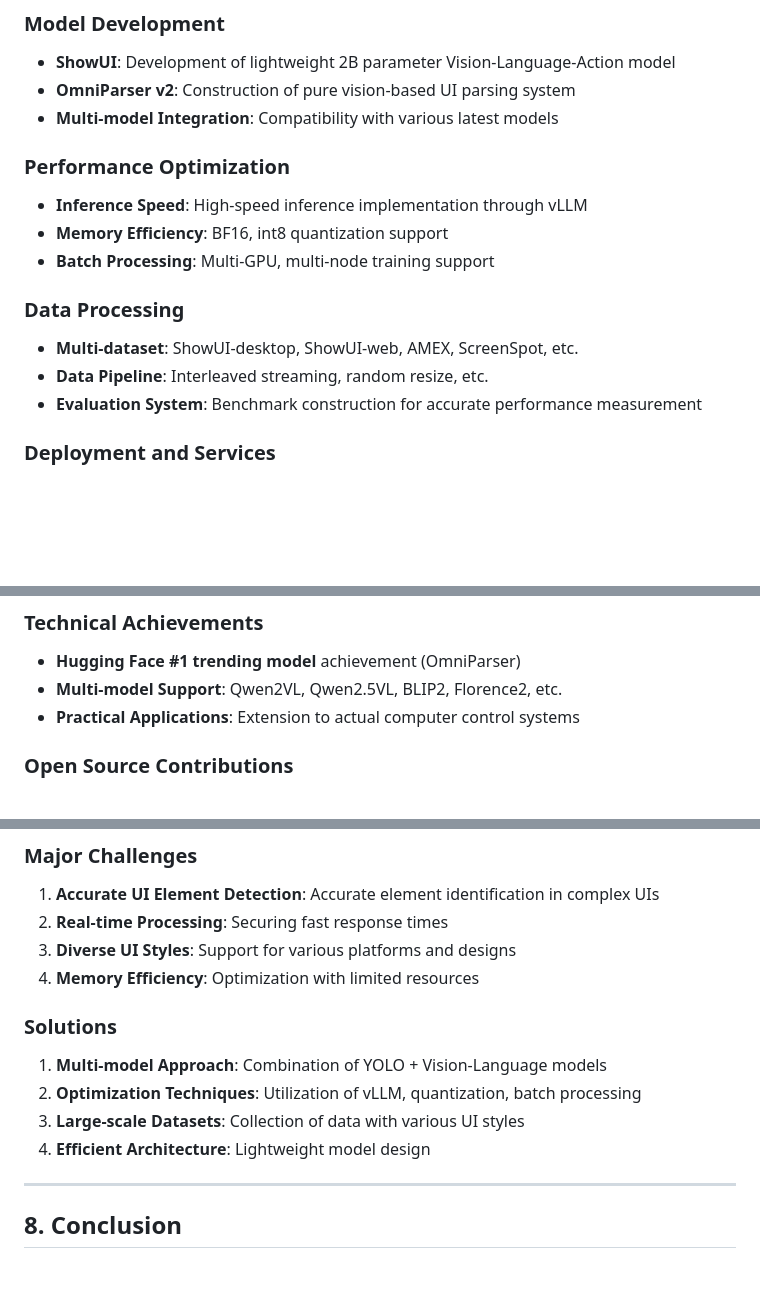
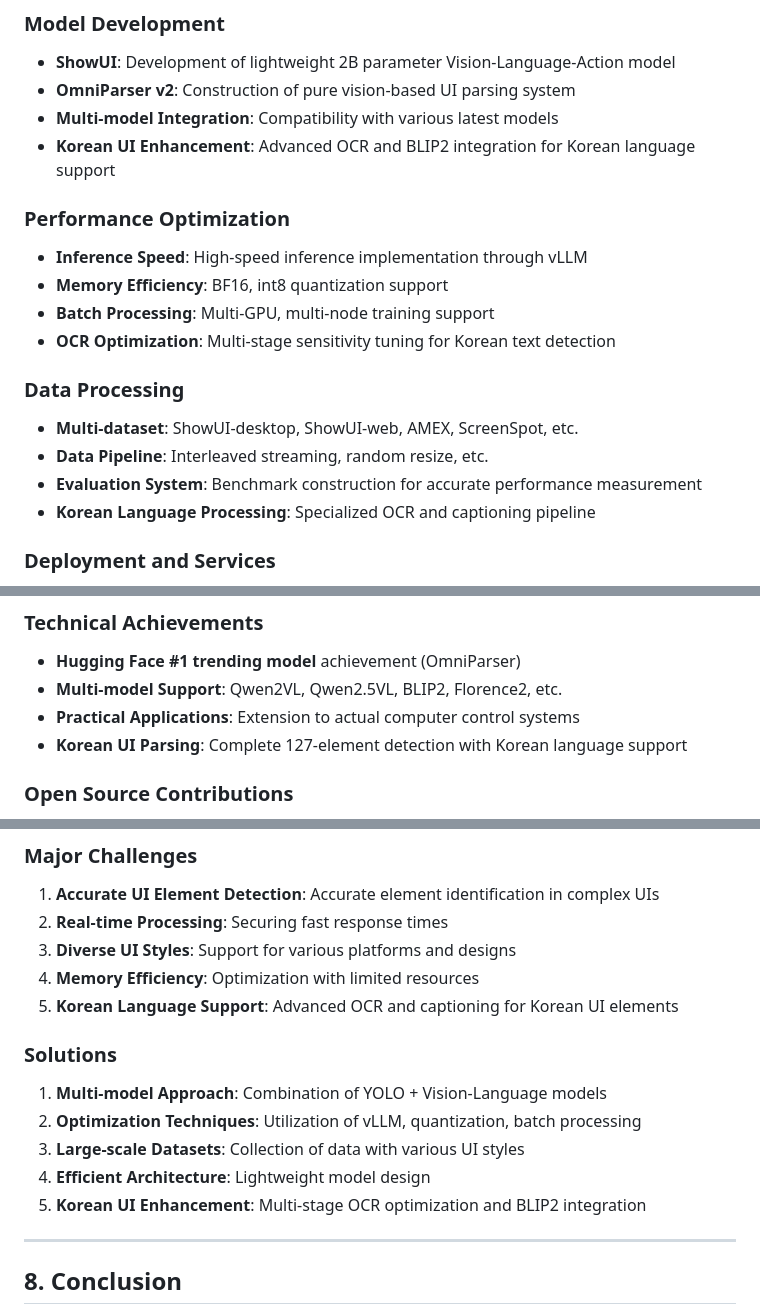
Before and after one commit to deoksangryu/gui-agent-with-vlm, a Markdown page: README.md, 3 parts joined by grey strips. Drawn GitHub-style; blank space fills up the shorter version.

```diff
--- a/README.md
+++ b/README.md
@@ -118,16 +144,19 @@ This portfolio showcases AI GUI Agent development projects for computer usage. T
 - **ShowUI**: Development of lightweight 2B parameter Vision-Language-Action model
 - **OmniParser v2**: Construction of pure vision-based UI parsing system
 - **Multi-model Integration**: Compatibility with various latest models
+- **Korean UI Enhancement**: Advanced OCR and BLIP2 integration for Korean language support
 
 ### Performance Optimization
 - **Inference Speed**: High-speed inference implementation through vLLM
 - **Memory Efficiency**: BF16, int8 quantization support
 - **Batch Processing**: Multi-GPU, multi-node training support
+- **OCR Optimization**: Multi-stage sensitivity tuning for Korean text detection
 
 ### Data Processing
 - **Multi-dataset**: ShowUI-desktop, ShowUI-web, AMEX, ScreenSpot, etc.
 - **Data Pipeline**: Interleaved streaming, random resize, etc.
 - **Evaluation System**: Benchmark construction for accurate performance measurement
+- **Korean Language Processing**: Specialized OCR and captioning pipeline
 
 ### Deployment and Services
 - **Web Interface**: User-friendly interface through Gradio
@@ -148,6 +177,7 @@ This portfolio showcases AI GUI Agent development projects for computer usage. T
 - **Hugging Face #1 trending model** achievement (OmniParser)
 - **Multi-model Support**: Qwen2VL, Qwen2.5VL, BLIP2, Florence2, etc.
 - **Practical Applications**: Extension to actual computer control systems
+- **Korean UI Parsing**: Complete 127-element detection with Korean language support
 
 ### Open Source Contributions
 - **GitHub Repository**: Active community participation
@@ -177,12 +207,14 @@ This portfolio showcases AI GUI Agent development projects for computer usage. T
 2. **Real-time Processing**: Securing fast response times
 3. **Diverse UI Styles**: Support for various platforms and designs
 4. **Memory Efficiency**: Optimization with limited resources
+5. **Korean Language Support**: Advanced OCR and captioning for Korean UI elements
 
 ### Solutions
 1. **Multi-model Approach**: Combination of YOLO + Vision-Language models
 2. **Optimization Techniques**: Utilization of vLLM, quantization, batch processing
 3. **Large-scale Datasets**: Collection of data with various UI styles
 4. **Efficient Architecture**: Lightweight model design
+5. **Korean UI Enhancement**: Multi-stage OCR optimization and BLIP2 integration
 
 ---
 
```
Also changed, not shown: other parts of README.md (+27 -0 lines).
